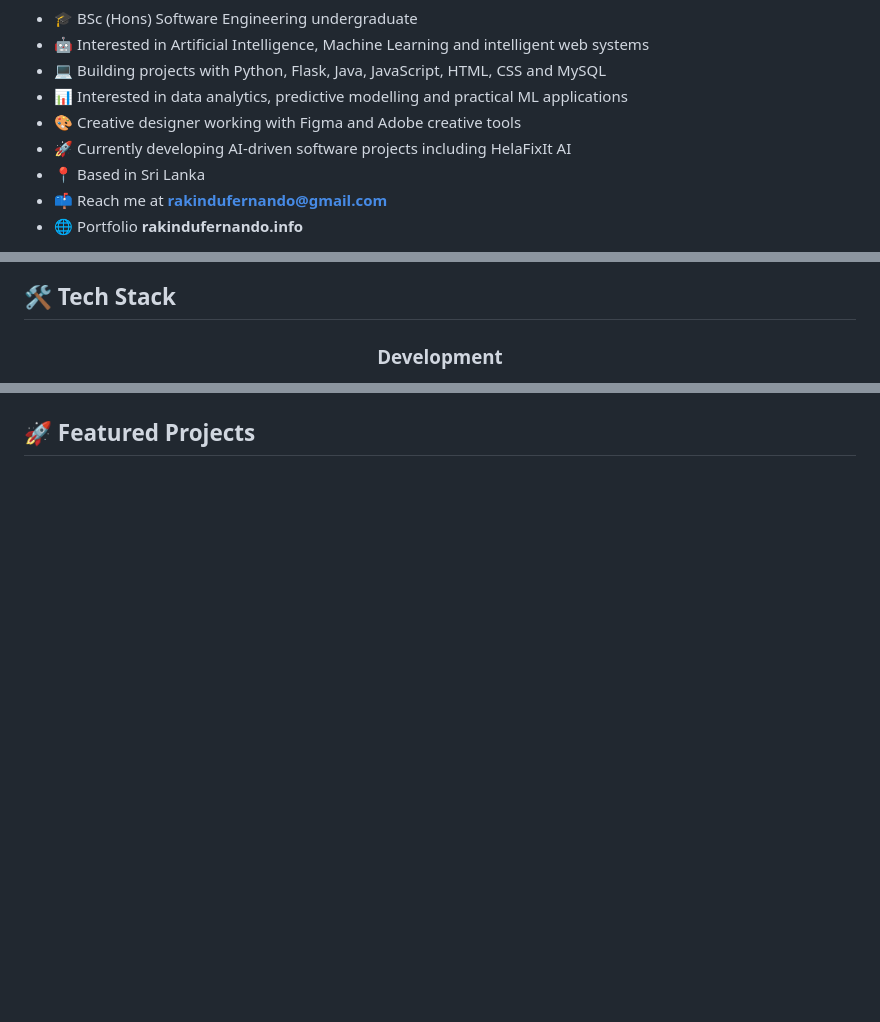
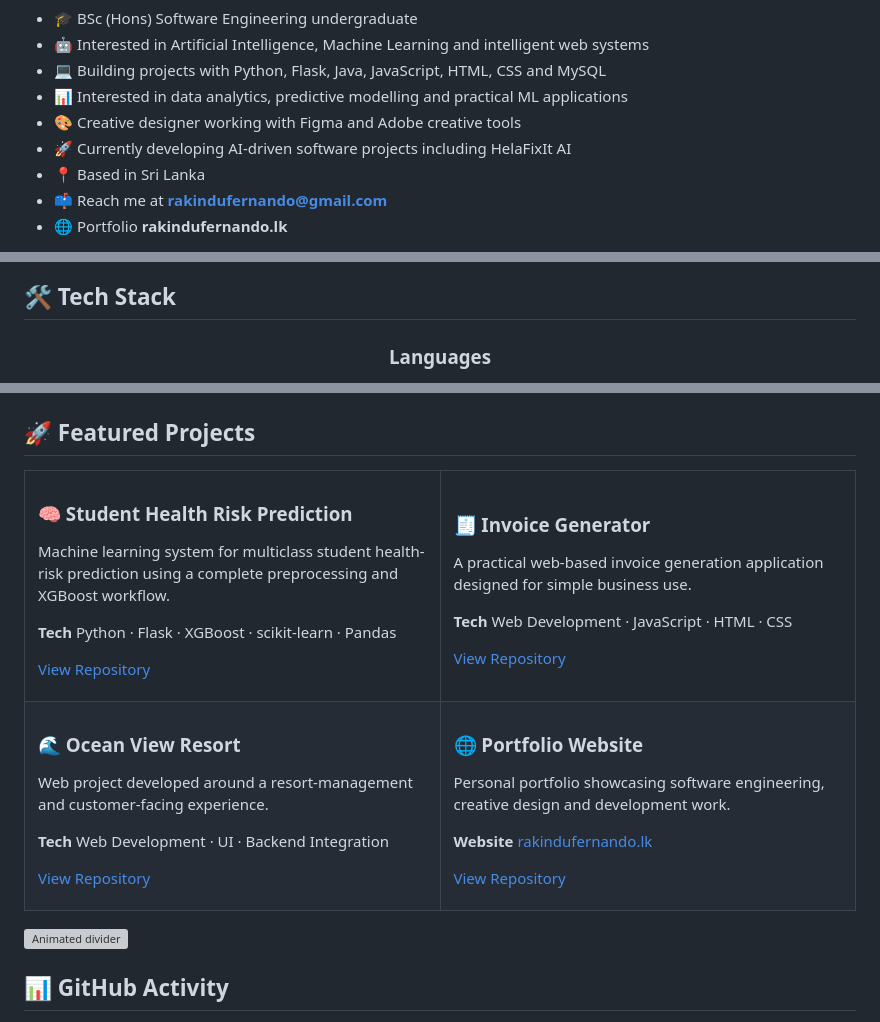
Before and after one commit to rakindufernando/rakindufernando, a Markdown page: README.md, 3 parts joined by grey strips. GitHub-like rendering; blank space fills up the shorter version; grey boxes are pictures that could not be loaded.

Commit message:
Improve profile animations and fix portfolio link

```diff
--- a/README.md
+++ b/README.md
@@ -41,5 +43,5 @@
 - 🚀 Currently developing AI-driven software projects including HelaFixIt AI
 - 📍 Based in Sri Lanka
 - 📫 Reach me at **rakindufernando@gmail.com**
-- 🌐 Portfolio **rakindufernando.info**
+- 🌐 Portfolio **rakindufernando.lk**
 
@@ -49,5 +51,5 @@
 
 <div align="center">
 
-### Development
+### Languages
 
@@ -67,5 +82,60 @@
 
 ## 🚀 Featured Projects
 
+<table>
+<tr>
+<td width="50%" valign="top">
+
+### 🧠 Student Health Risk Prediction
+
+Machine learning system for multiclass student health-risk prediction using a complete preprocessing and XGBoost workflow.
+
+**Tech** Python · Flask · XGBoost · scikit-learn · Pandas
+
+[View Repository](https://github.com/rakindufernando/student-health-risk-project)
+
+</td>
+<td width="50%" valign="top">
+
+### 🧾 Invoice Generator
+
+A practical web-based invoice generation application designed for simple business use.
+
+**Tech** Web Development · JavaScript · HTML · CSS
+
+[View Repository](https://github.com/rakindufernando/Invoice-Generator)
+
+</td>
+</tr>
+<tr>
+<td width="50%" valign="top">
+
+### 🌊 Ocean View Resort
+
+Web project developed around a resort-management and customer-facing experience.
+
+**Tech** Web Development · UI · Backend Integration
+
+[View Repository](https://github.com/rakindufernando/oceanviewresort)
+
+</td>
+<td width="50%" valign="top">
+
+### 🌐 Portfolio Website
+
+Personal portfolio showcasing software engineering, creative design and development work.
+
+**Website** [rakindufernando.lk](https://rakindufernando.lk)
+
+[View Repository](https://github.com/rakindufernando/rakindufernandoupdatedwebpage)
+
+</td>
+</tr>
+</table>
+
+<img src="./assets/animated-divider.svg" width="100%" alt="Animated divider"/>
+
+## 📊 GitHub Activity
+
 <div align="center">
 
```
Also changed, not shown: other parts of README.md (+59 -100 lines).
